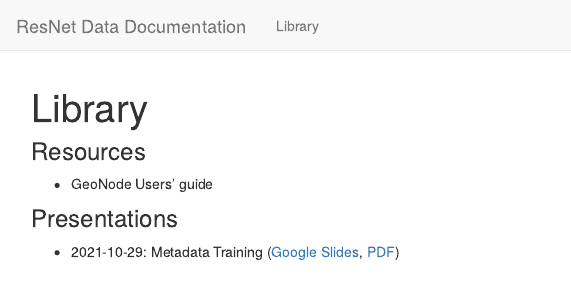
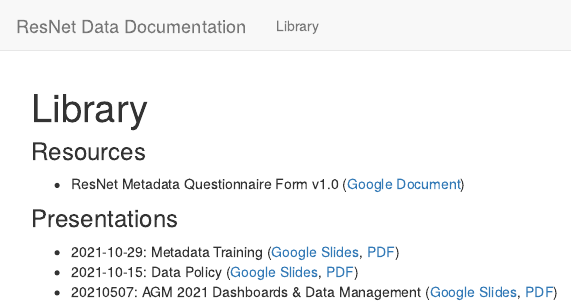
Before and after one commit to nsercresnet/nsercresnet.github.io, an R Markdown document (index.Rmd): the page in a window 1100 px wide, from its top. Rendered offline with R 4.5, knitr and Pandoc, with nearby package versions.

Commit message:
update resources

```diff
--- a/index.Rmd
+++ b/index.Rmd
@@ -3,7 +3,9 @@ title: "Library"
 ---
 
 ### Resources
-- GeoNode Users' guide
+- ResNet Metadata Questionnaire Form v1.0 ([Google Document](https://docs.google.com/document/d/17_JSYg62wC2alPnd7VsxYzYmadRJkHyNO-QOon0-xB4/edit?usp=sharing))
 
 ### Presentations
 - 2021-10-29: Metadata Training ([Google Slides](https://docs.google.com/presentation/d/17MwEvf0QfGcrHkv3EZAbYMBLauSgJya8xeBm8oNkuiU/edit?usp=sharing), [PDF](pdfs/ResNet Metadata Training 20211029 archive.pdf))
+- 2021-10-15: Data Policy ([Google Slides](https://docs.google.com/presentation/d/1tYxQas8iBCHmPuORAEaGmBYcr3HhwOxi84IKWlzKhQs/edit?usp=sharing), [PDF](pdfs/bResNet Data Policy - Monthly Meeting 20211015 archive.pdf))
+- 20210507: AGM 2021 Dashboards & Data Management ([Google Slides](https://docs.google.com/presentation/d/1Fr8cN4jJoV6gFNnB-6O3eJiBMRA0XiHGvDHOz4pkpio/edit?usp=sharing), [PDF](pdfs/ResNet AGM2021 Dashboard Data Mgmt 20210507 archive.pdf))
```
Also changed, not shown: pdfs/ResNet Data Policy - Monthly Meeting 20211015 archive.pdf (added), 4 other files.
